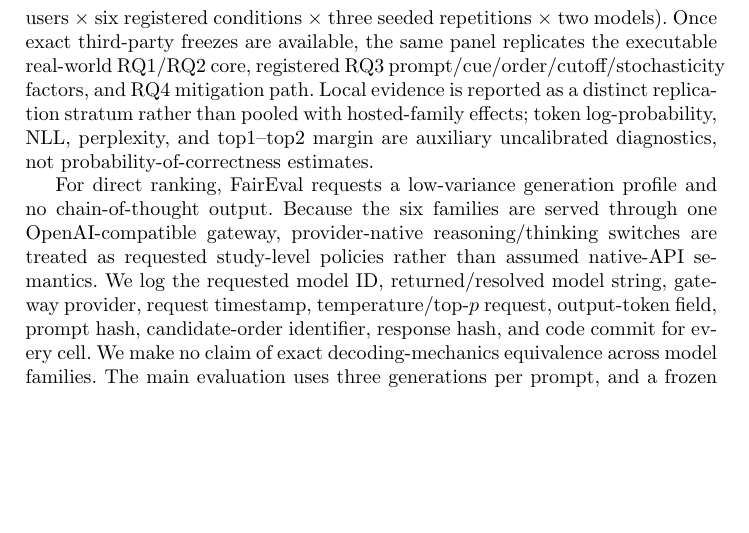
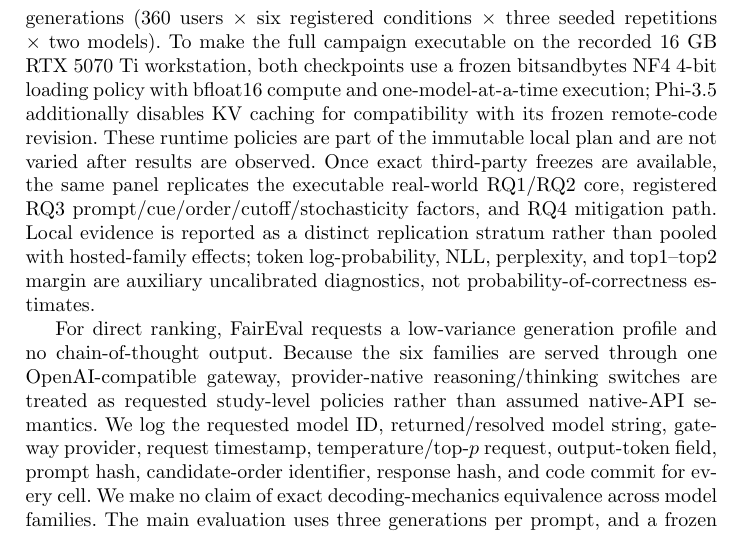
Before and after one commit to Rocky5502/-FairEval, a LaTeX paper (paper/main.tex): part of page 9 of 20, cut so that both start at the same text, the shorter picture padded with empty space. Compiled offline with pdfLaTeX.

Commit message:
Document frozen 16GB local inference policy

```diff
--- a/paper/main.tex
+++ b/paper/main.tex
@@ -147,7 +147,7 @@ Candidate position is also controlled. One deterministic candidate permutation i
 \subsection{Model Panel, Gateway, Budget, and Stochasticity}
 The primary cross-vendor panel freezes one hosted configuration from six independent model families while routing requests through one audited Zhizengzeng OpenAI-compatible gateway. The frozen gateway model IDs are \texttt{gpt-5.6-terra}, \texttt{claude-sonnet-5}, \texttt{gemini-3.8-flash}, \texttt{deepseek-v4.1-flash}, \texttt{qwen3.8-max}, and \texttt{llama-4-maverick}. A live \texttt{GET /v1/models} preflight on the experiment key is required before paid execution; if an exact frozen identifier is absent, the experiment is versioned again rather than silently substituting a nearby model. The common gateway fixes endpoint/key provenance but is not claimed to reproduce each vendor's native serving stack or control surface exactly. This panel is intended for family diversity, not as a controlled model-size leaderboard.
 
-The hosted FairSynth cross-family sweep is a deliberately budget-bounded auxiliary sanity layer with 1,080 calls (30 identity-balanced users $\times$ six registered conditions $\times$ six hosted families $\times$ one generation). It preserves all registered synthetic contrasts while avoiding unnecessary repeated hosted calls; it is never pooled with real-world RQ1/RQ2 estimates. A separate full-scale local white-box stratum freezes Qwen2.5-7B-Instruct \cite{qwen25tech} and Phi-3.5-mini-instruct, whose family is documented by the Phi-3 technical report \cite{phi3tech}, to exact Hugging Face revisions. The controlled FairSynth campaign contains 12,960 local generations (360 users $\times$ six registered conditions $\times$ three seeded repetitions $\times$ two models). Once exact third-party freezes are available, the same panel replicates the executable real-world RQ1/RQ2 core, registered RQ3 prompt/cue/order/cutoff/stochasticity factors, and RQ4 mitigation path. Local evidence is reported as a distinct replication stratum rather than pooled with hosted-family effects; token log-probability, NLL, perplexity, and top1--top2 margin are auxiliary uncalibrated diagnostics, not probability-of-correctness estimates.
+The hosted FairSynth cross-family sweep is a deliberately budget-bounded auxiliary sanity layer with 1,080 calls (30 identity-balanced users $\times$ six registered conditions $\times$ six hosted families $\times$ one generation). It preserves all registered synthetic contrasts while avoiding unnecessary repeated hosted calls; it is never pooled with real-world RQ1/RQ2 estimates. A separate full-scale local white-box stratum freezes Qwen2.5-7B-Instruct \cite{qwen25tech} and Phi-3.5-mini-instruct, whose family is documented by the Phi-3 technical report \cite{phi3tech}, to exact Hugging Face revisions. The controlled FairSynth campaign contains 12,960 local generations (360 users $\times$ six registered conditions $\times$ three seeded repetitions $\times$ two models). To make the full campaign executable on the recorded 16~GB RTX~5070~Ti workstation, both checkpoints use a frozen bitsandbytes NF4 4-bit loading policy with bfloat16 compute and one-model-at-a-time execution; Phi-3.5 additionally disables KV caching for compatibility with its frozen remote-code revision. These runtime policies are part of the immutable local plan and are not varied after results are observed. Once exact third-party freezes are available, the same panel replicates the executable real-world RQ1/RQ2 core, registered RQ3 prompt/cue/order/cutoff/stochasticity factors, and RQ4 mitigation path. Local evidence is reported as a distinct replication stratum rather than pooled with hosted-family effects; token log-probability, NLL, perplexity, and top1--top2 margin are auxiliary uncalibrated diagnostics, not probability-of-correctness estimates.
 
 For direct ranking, FairEval requests a low-variance generation profile and no chain-of-thought output. Because the six families are served through one OpenAI-compatible gateway, provider-native reasoning/thinking switches are treated as requested study-level policies rather than assumed native-API semantics. We log the requested model ID, returned/resolved model string, gateway provider, request timestamp, temperature/top-$p$ request, output-token field, prompt hash, candidate-order identifier, response hash, and code commit for every cell. We make no claim of exact decoding-mechanics equivalence across model families. The main evaluation uses three generations per prompt, and a frozen subset receives ten generations for RQ3 stochasticity analysis.
 
```
